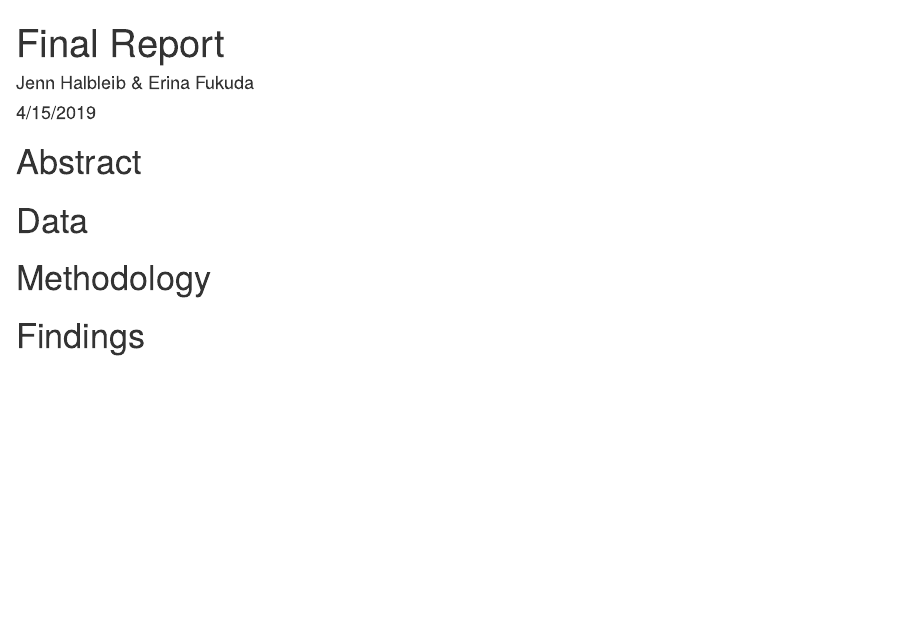
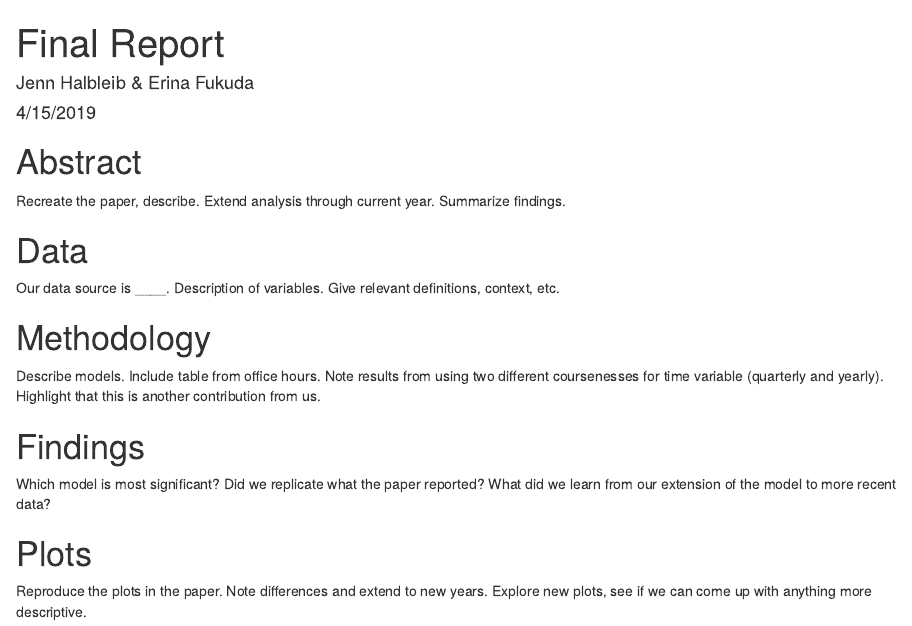
Before and after one commit to elegant-chaos/recession_indicators, an R Markdown document (project_report.Rmd): the page in a window 1100 px wide, from its top. Rendered offline with R 4.5, knitr and Pandoc, with nearby package versions.

Commit message:
Adding outline in report document

```diff
--- a/project_report.Rmd
+++ b/project_report.Rmd
@@ -6,9 +6,17 @@ output: html_document
 ---
 
 # Abstract
+Recreate the paper, describe. Extend analysis through current year. Summarize findings.
 
 # Data
+Our data source is ____. Description of variables. Give relevant definitions, context, etc.
 
 # Methodology
+Describe models. Include table from office hours.
+Note results from using two different coursenesses for time variable (quarterly and yearly). Highlight that this is another contribution from us.
 
 # Findings
+Which model is most significant? Did we replicate what the paper reported? What did we learn from our extension of the model to more recent data?
+
+# Plots
+Reproduce the plots in the paper. Note differences and extend to new years. Explore new plots, see if we can come up with anything more descriptive.
```
Also changed, not shown: build_models.R (+3 -0 lines), clean_data.R (+2 -4 lines).
